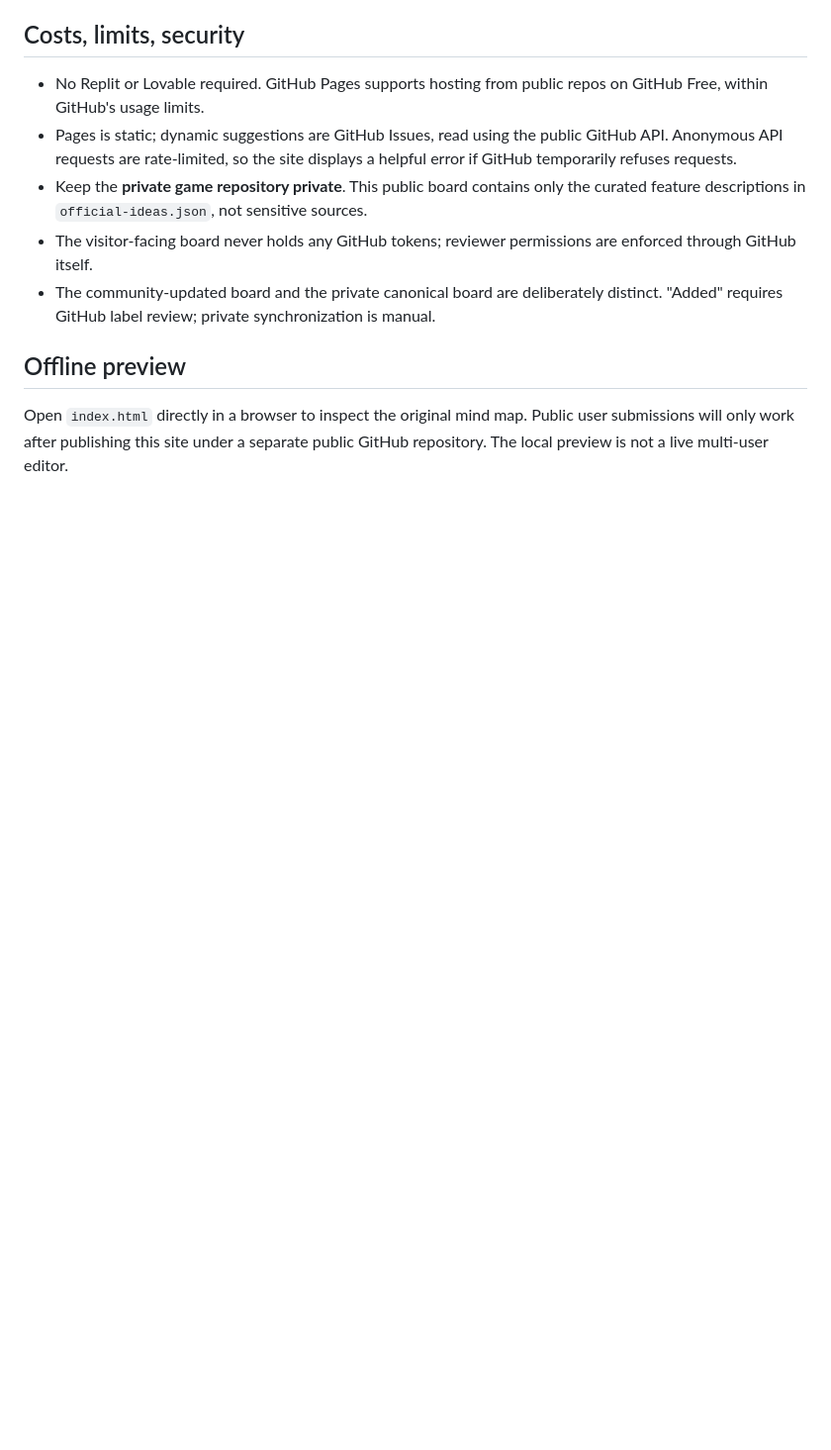
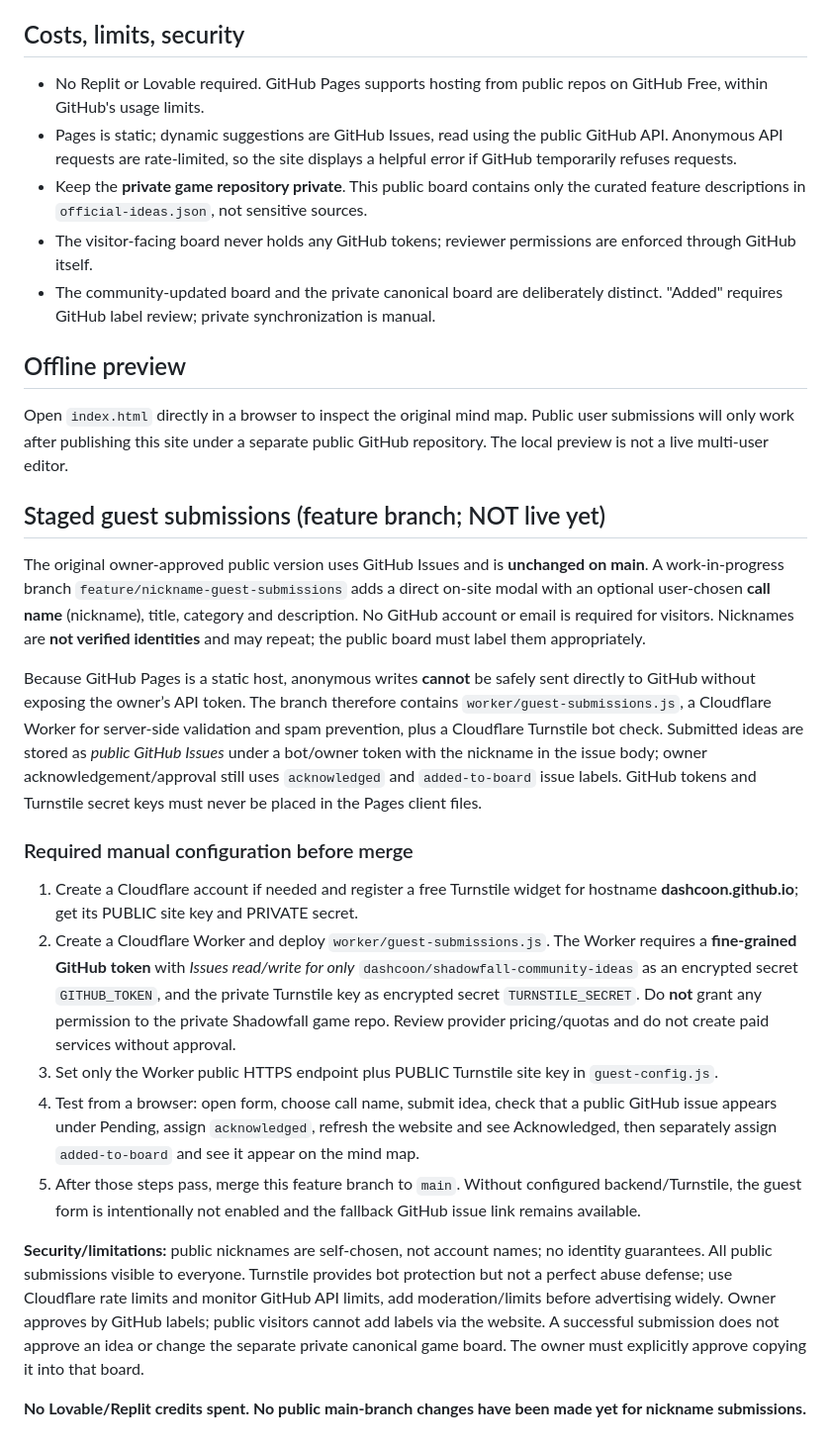
Before and after one commit to dashcoon/shadowfall-community-ideas, a Markdown page: README.md, the part around the change. Shown at 99% size. Rendered like a GitHub page; blank space fills up the shorter version.

Commit message:
docs: explain secure guest submissions setup, moderation and release gate

```diff
--- a/README.md
+++ b/README.md
@@ -32,3 +32,20 @@ You can find issue label controls in the issue's right-hand sidebar. GitHub dete
 ## Offline preview
 
 Open `index.html` directly in a browser to inspect the original mind map. Public user submissions will only work after publishing this site under a separate public GitHub repository. The local preview is not a live multi-user editor.
+## Staged guest submissions (feature branch; NOT live yet)
+
+The original owner-approved public version uses GitHub Issues and is **unchanged on main**. A work-in-progress branch `feature/nickname-guest-submissions` adds a direct on-site modal with an optional user-chosen **call name** (nickname), title, category and description. No GitHub account or email is required for visitors. Nicknames are **not verified identities** and may repeat; the public board must label them appropriately.
+
+Because GitHub Pages is a static host, anonymous writes **cannot** be safely sent directly to GitHub without exposing the owner’s API token. The branch therefore contains `worker/guest-submissions.js`, a Cloudflare Worker for server-side validation and spam prevention, plus a Cloudflare Turnstile bot check. Submitted ideas are stored as *public GitHub Issues* under a bot/owner token with the nickname in the issue body; owner acknowledgement/approval still uses `acknowledged` and `added-to-board` issue labels. GitHub tokens and Turnstile secret keys must never be placed in the Pages client files.
+
+### Required manual configuration before merge
+
+1. Create a Cloudflare account if needed and register a free Turnstile widget for hostname **dashcoon.github.io**; get its PUBLIC site key and PRIVATE secret.
+2. Create a Cloudflare Worker and deploy `worker/guest-submissions.js`. The Worker requires a **fine-grained GitHub token** with *Issues read/write for only* `dashcoon/shadowfall-community-ideas` as an encrypted secret `GITHUB_TOKEN`, and the private Turnstile key as encrypted secret `TURNSTILE_SECRET`. Do **not** grant any permission to the private Shadowfall game repo. Review provider pricing/quotas and do not create paid services without approval.
+3. Set only the Worker public HTTPS endpoint plus PUBLIC Turnstile site key in `guest-config.js`.
+4. Test from a browser: open form, choose call name, submit idea, check that a public GitHub issue appears under Pending, assign `acknowledged`, refresh the website and see Acknowledged, then separately assign `added-to-board` and see it appear on the mind map.
+5. After those steps pass, merge this feature branch to `main`. Without configured backend/Turnstile, the guest form is intentionally not enabled and the fallback GitHub issue link remains available.
+
+**Security/limitations:** public nicknames are self-chosen, not account names; no identity guarantees. All public submissions visible to everyone. Turnstile provides bot protection but not a perfect abuse defense; use Cloudflare rate limits and monitor GitHub API limits, add moderation/limits before advertising widely. Owner approves by GitHub labels; public visitors cannot add labels via the website. A successful submission does not approve an idea or change the separate private canonical game board. The owner must explicitly approve copying it into that board.
+
+**No Lovable/Replit credits spent. No public main-branch changes have been made yet for nickname submissions.**
```
